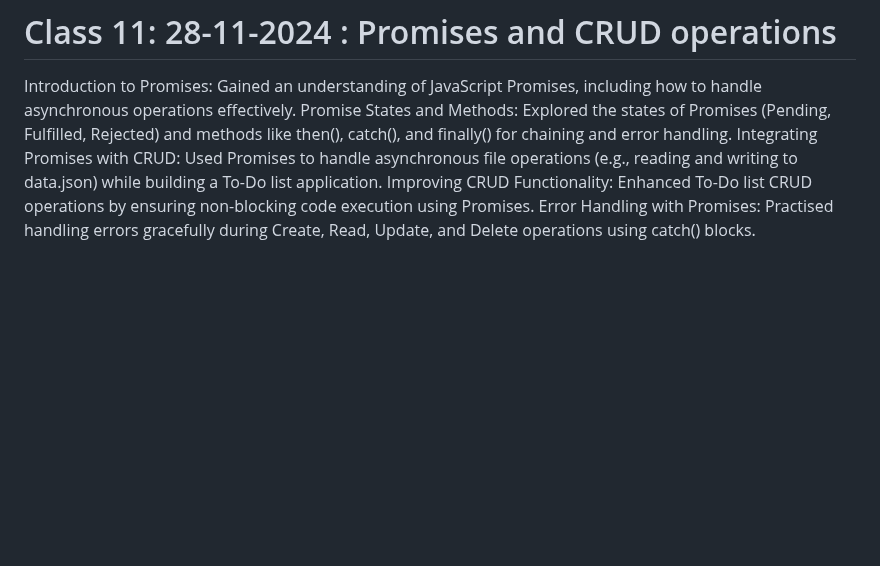
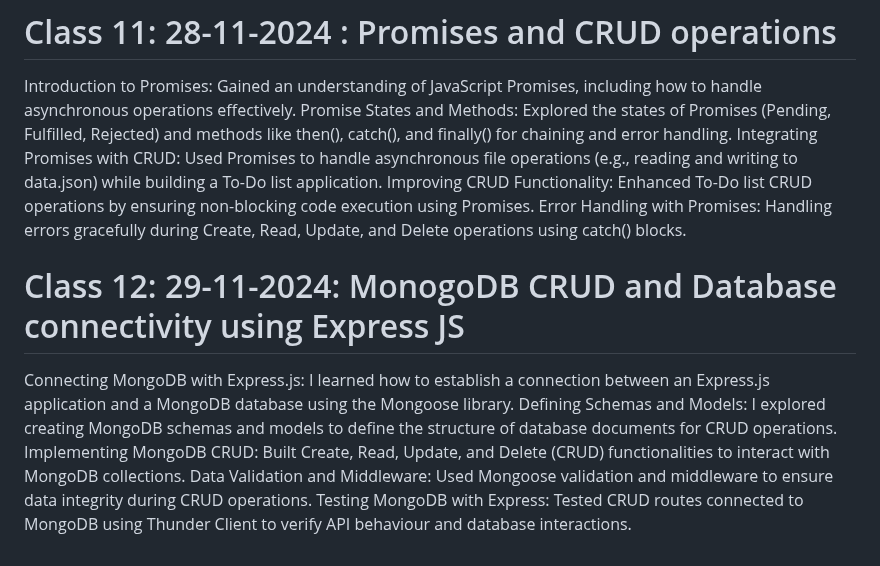
Before and after one commit to naveensivakumar14/ZATN, a Markdown page: README.md, the part around the change. Drawn GitHub-style; blank space fills up the shorter version.

```diff
--- a/README.md
+++ b/README.md
@@ -90,4 +90,12 @@ Introduction to Promises: Gained an understanding of JavaScript Promises, includ
 Promise States and Methods: Explored the states of Promises (Pending, Fulfilled, Rejected) and methods like then(), catch(), and finally() for chaining and error handling.
 Integrating Promises with CRUD: Used Promises to handle asynchronous file operations (e.g., reading and writing to data.json) while building a To-Do list application.
 Improving CRUD Functionality: Enhanced To-Do list CRUD operations by ensuring non-blocking code execution using Promises.
-Error Handling with Promises: Practised handling errors gracefully during Create, Read, Update, and Delete operations using catch() blocks.
+Error Handling with Promises: Handling errors gracefully during Create, Read, Update, and Delete operations using catch() blocks.
+
+# Class 12: 29-11-2024: MonogoDB CRUD and Database connectivity using Express JS
+
+Connecting MongoDB with Express.js: I learned how to establish a connection between an Express.js application and a MongoDB database using the Mongoose library.
+Defining Schemas and Models: I explored creating MongoDB schemas and models to define the structure of database documents for CRUD operations.
+Implementing MongoDB CRUD: Built Create, Read, Update, and Delete (CRUD) functionalities to interact with MongoDB collections.
+Data Validation and Middleware: Used Mongoose validation and middleware to ensure data integrity during CRUD operations.
+Testing MongoDB with Express: Tested CRUD routes connected to MongoDB using Thunder Client to verify API behaviour and database interactions.
```
